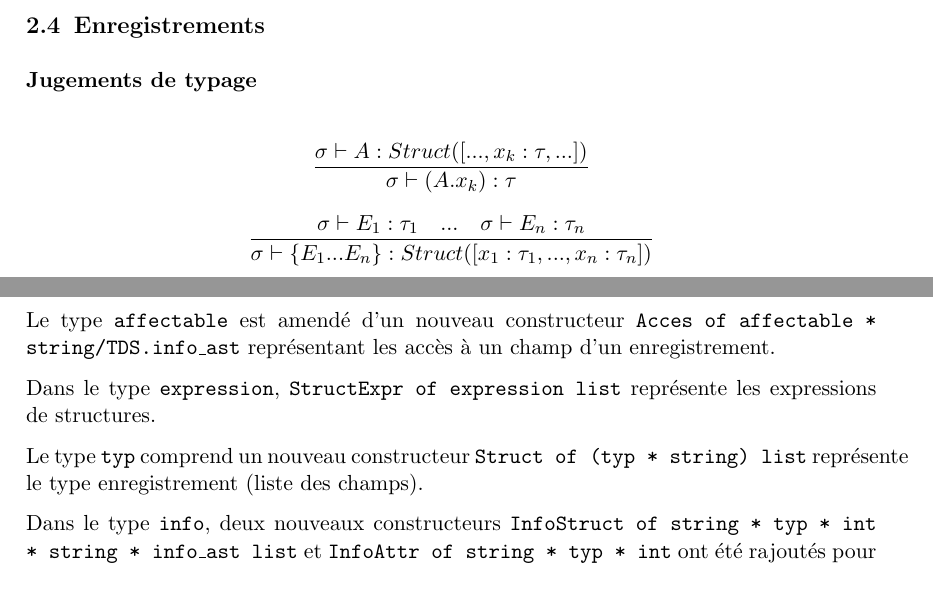
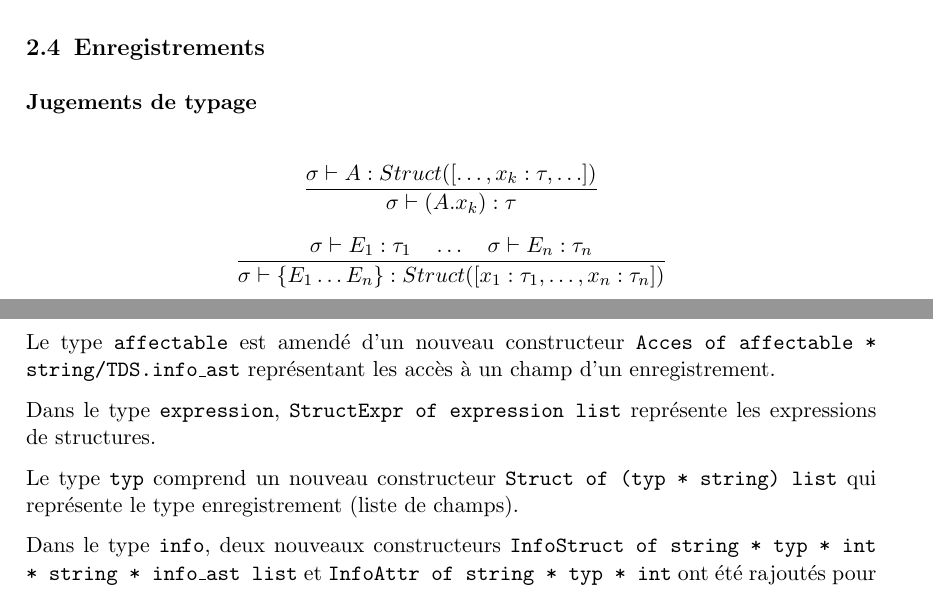
Before and after one commit to NextFire-N7/projet-pf-tdl, a LaTeX document (docs/rapport/rapport.tex): two parts of pages 5 and 6 of 6, joined at a grey line, cut so that both start at the same text. Compiled offline with pdfLaTeX.

Commit message:
rapport: corrections

```diff
--- a/docs/rapport/rapport.tex
+++ b/docs/rapport/rapport.tex
@@ -185,11 +185,12 @@ est comme si il n'y avait pas de types nommés dans le langage.
 
 \subsubsection*{Jugements de typage}
 
-\[\frac{\sigma \vdash A : Struct([...,x_k : \tau,...])}
+\[\frac{\sigma \vdash A : Struct([\dots, x_k : \tau, \dots])}
     {\sigma \vdash (A.x_k) : \tau}\]
-\[\frac{\sigma \vdash E_1:\tau_1 \quad ... \quad\sigma \vdash E_n:\tau_n}
-    {\sigma \vdash \{E_1 \space ...\space E_n \} :
-        Struct([x_1: \tau_1,\space...,\space x_n:\tau_n])}\]
+\[\frac{\sigma \vdash E_1 : \tau_1 \quad
+        \dots \quad \sigma \vdash E_n : \tau_n}
+    {\sigma \vdash \{E_1 \dots E_n \} :
+        Struct([x_1 : \tau_1, \dots, x_n : \tau_n])}\]
 
 \subsubsection*{Evolution des AST}
 
@@ -201,8 +202,8 @@ Dans le type \texttt{expression}, \texttt{StructExpr of expression list}
 représente les expressions de structures.
 
 Le type \texttt{typ} comprend un nouveau constructeur
-\texttt{Struct of (typ * string) list} représente le type enregistrement
-(liste des champs).
+\texttt{Struct of (typ * string) list} qui représente le type enregistrement
+(liste de champs).
 
 Dans le type \texttt{info}, deux nouveaux constructeurs
 \texttt{InfoStruct of string * typ * int * string * info\_ast list} et
```
Also changed, not shown: docs/rapport/rapport.pdf, docs/rapport/rapport.tex (2 more changed lines).
